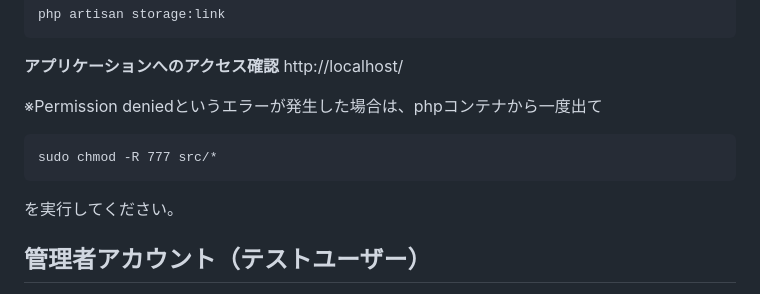
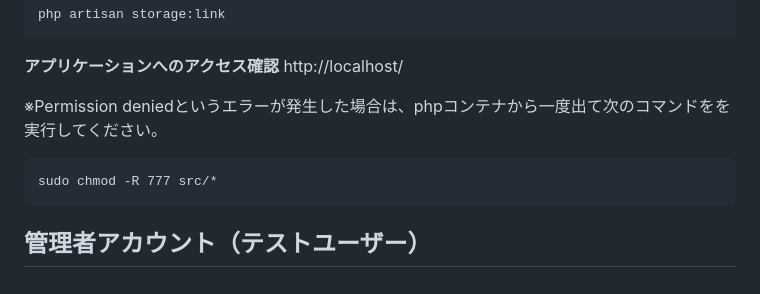
Before and after one commit to yasuhito-kitai/advanced_mock-case, a Markdown page: README.md, the part around the change. GitHub-like rendering.

Commit message:
README作成、各種コード調整

````diff
--- a/README.md
+++ b/README.md
@@ -135,11 +135,11 @@ php artisan storage:link
 **アプリケーションへのアクセス確認**
 http://localhost/
 
-※Permission deniedというエラーが発生した場合は、phpコンテナから一度出て
+※Permission deniedというエラーが発生した場合は、phpコンテナから一度出て次のコマンドをを実行してください。
 ```
 sudo chmod -R 777 src/*
 ```
-を実行してください。
+
 
 ## 管理者アカウント（テストユーザー）
 - （メールアドレス）admin@sample.com
````
